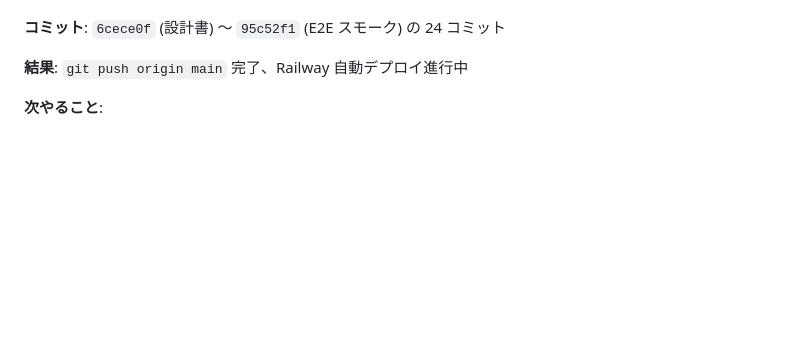
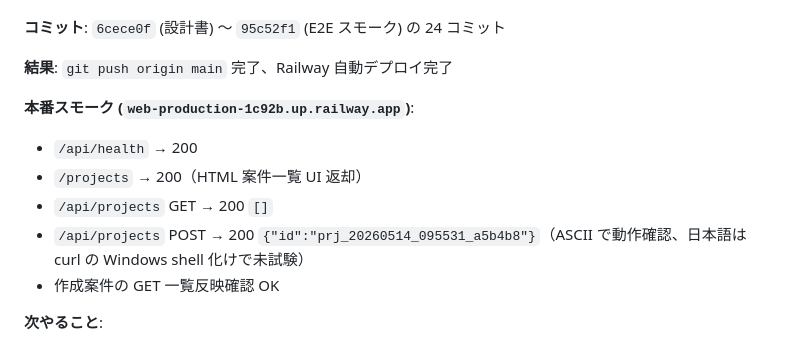
Before and after one commit to daruma0411-crypto/pb-planner, a Markdown page: docs/logs/2026-05-13.md, the part around the change. GitHub-like rendering; blank space fills up the shorter version.

Commit message:
docs(logs): 本番スモーク結果を追記

```diff
--- a/docs/logs/2026-05-13.md
+++ b/docs/logs/2026-05-13.md
@@ -35,7 +35,14 @@
 
 **コミット**: `6cece0f` (設計書) 〜 `95c52f1` (E2E スモーク) の 24 コミット
 
-**結果**: `git push origin main` 完了、Railway 自動デプロイ進行中
+**結果**: `git push origin main` 完了、Railway 自動デプロイ完了
+
+**本番スモーク (`web-production-1c92b.up.railway.app`)**:
+- `/api/health` → 200
+- `/projects` → 200（HTML 案件一覧 UI 返却）
+- `/api/projects` GET → 200 `[]`
+- `/api/projects` POST → 200 `{"id":"prj_20260514_095531_a5b4b8"}`（ASCII で動作確認、日本語は curl の Windows shell 化けで未試験）
+- 作成案件の GET 一覧反映確認 OK
 
 **次やること**:
 - Railway デプロイ完了後、本番 (`web-production-1c92b.up.railway.app`) で /projects 系の動作確認
```
